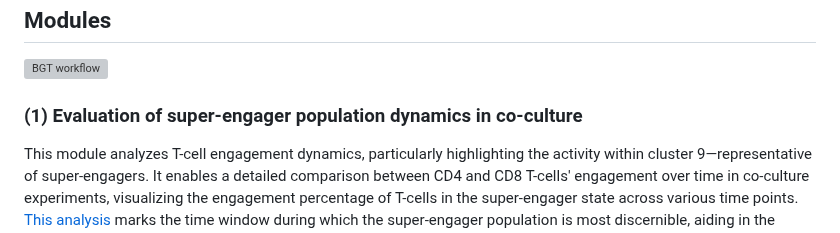
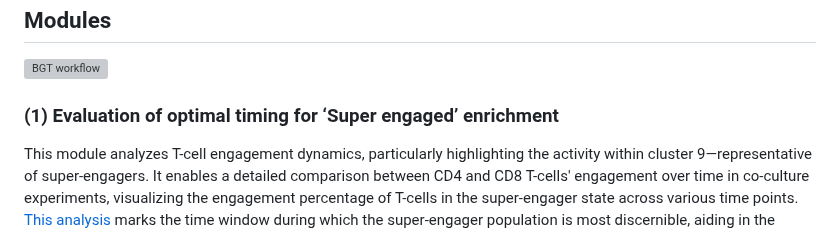
Before and after one commit to imAIgene-Dream3D/BGT, a Markdown page: README.md, the part around the change. Drawn GitHub-style; grey boxes are pictures that could not be loaded.

Commit message:
Update README.md
adapted naming of modules to coincide with the protocol

```diff
--- a/README.md
+++ b/README.md
@@ -228,7 +228,7 @@ You can run BGT on demo data to see examples of the results. This will take <20
 
 ##  Modules
 ![BGT workflow](https://github.com/AlievaRios/BGT/blob/dev_avi/BGT%20analysis%20workflow.jpg)
-### (1) Evaluation of super-engager population dynamics in co-culture
+### (1) Evaluation of optimal timing for ‘Super engaged’ enrichment
 
 This module analyzes T-cell engagement dynamics, particularly highlighting the activity within cluster 9—representative of super-engagers. It enables a detailed comparison between CD4 and CD8 T-cells' engagement over time in co-culture experiments, visualizing the engagement percentage of T-cells in the super-engager state across various time points. [This analysis](https://github.com/AlievaRios/BGT/blob/dev_avi/scripts/Timepoint_graph.R](https://github.com/imAIgene-Dream3D/BGT/tree/main/Demo/Module1_Evalution_of_Super_engager_population_dynamics_in_co_culture)) marks the time window during which the super-engager population is most discernible, aiding in the accurate prediction of the timepoint for T cell separation. The classified_tcell_track_data.rds file, encompassing the classified behavioral data for T cells, and the determined starting point of imaging (imaging time), is critical for this analysis. These parameters should be incorporated into the provided BGT_config template within the simulation settings section. These must be accurate and representative of your specific experimental setup.
 
```
